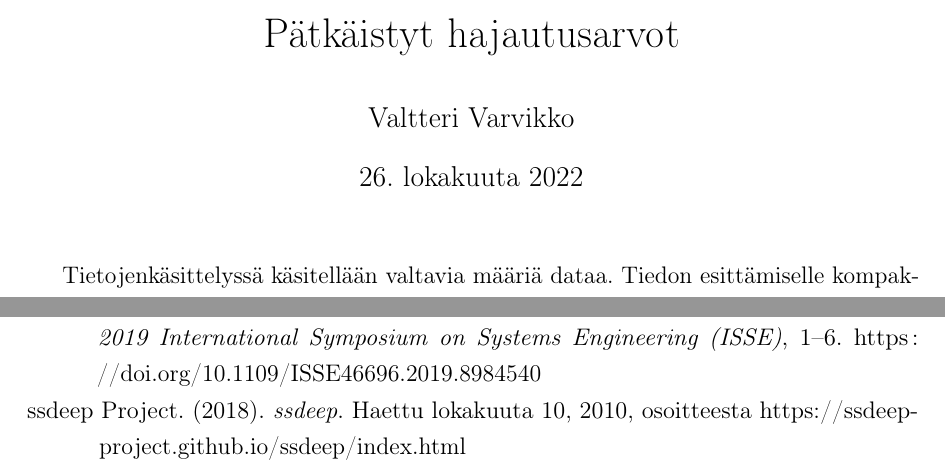
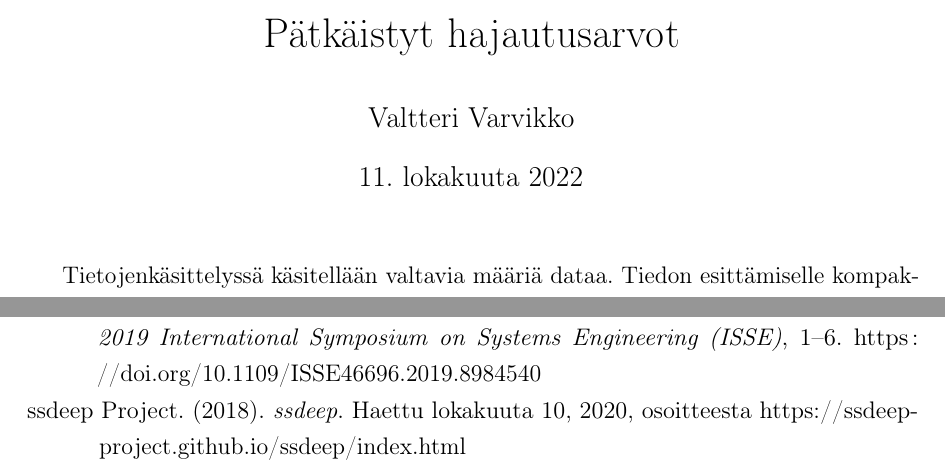
Before and after one commit to sneikki/kanditutkielma, a LaTeX document (essee/main.tex, which reads essee/refs.bib): two parts of pages 1 and 5 of 5, joined at a grey line, cut so that both start at the same text. Compiled offline with pdfLaTeX.

Commit message:
update dates

```diff
--- a/essee/main.tex
+++ b/essee/main.tex
@@ -15,11 +15,11 @@
 \usepackage{amssymb}
 
 \addbibresource{refs.bib}
-
 \setstretch{1.25}
 
 \title{Pätkäistyt hajautusarvot}
 \author{Valtteri Varvikko}
+\date{11.\ lokakuuta 2022}
 
 \begin{document}
 	\maketitle
--- a/essee/refs.bib
+++ b/essee/refs.bib
@@ -27,6 +27,6 @@
   author = {ssdeep Project},
   title = {ssdeep},
   url = {https://ssdeep-project.github.io/ssdeep/index.html},
-  urldate = {2010-10-10},
+  urldate = {2020-10-10},
   year = {2018}
 }
```
Also changed, not shown: essee/main.pdf.
